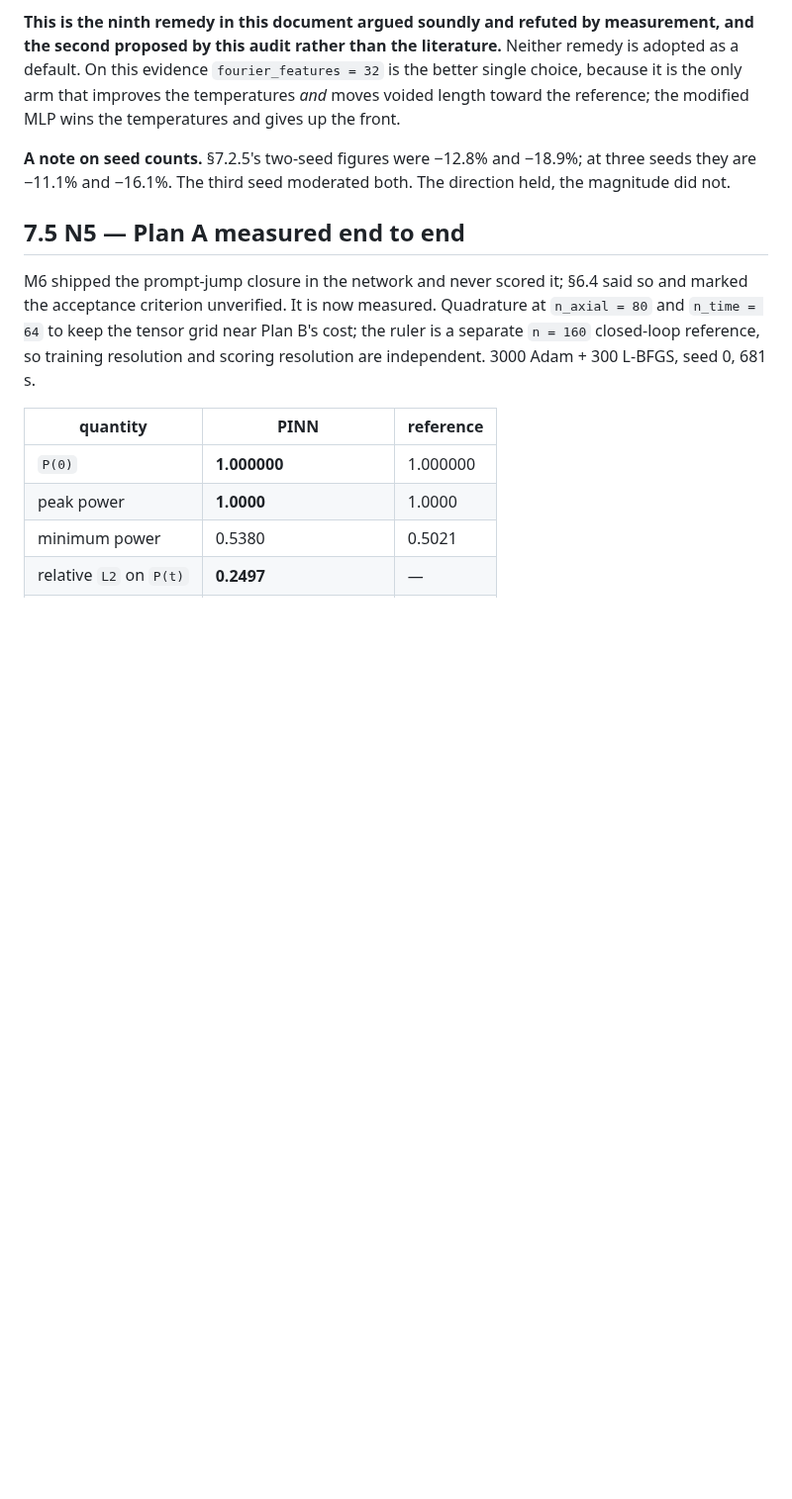
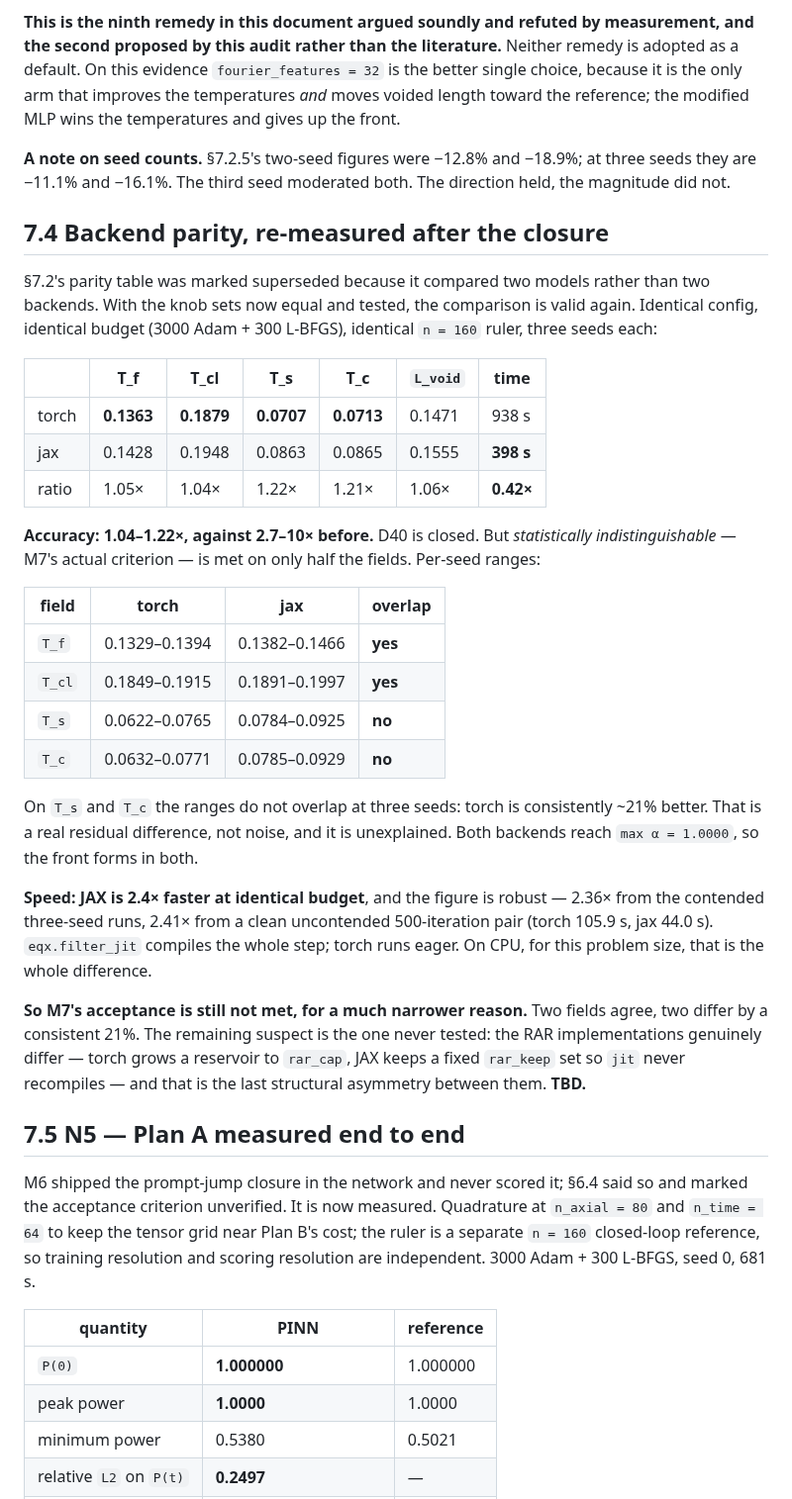
Before and after one commit to ppigazzini/pinn-sfr-transient, a Markdown page: docs/axial_nn.md, the part around the change. Shown at 99% size. GitHub-like rendering; blank space fills up the shorter version.

Commit message:
docs(axial): backend parity re-measured after the closure
Section 7.2's table was superseded because it compared two models. With the knob
sets equal and tested, the comparison is valid again. Identical config, budget
and ruler, three seeds each:

           T_f     T_cl    T_s     T_c     L_void  time
  torch    0.1363  0.1879  0.0707  0.0713  0.1471  938 s
  jax      0.1428  0.1948  0.0863  0.0865  0.1555  398 s
  ratio    1.05x   1.04x   1.22x   1.21x   1.06x   0.42x

Accuracy 1.04-1.22x against 2.7-10x before, so D40 is closed. But M7's actual
criterion is 'statistically indistinguishable', and that is met on only half the
fields: per-seed ranges overlap on T_f and T_cl and do NOT overlap on T_s and
T_c, where torch is consistently ~21% better. Real, and unexplained.

JAX is 2.4x faster at identical budget: 2.36x contended over three seeds, 2.41x
from a clean uncontended 500-iteration pair (105.9 s against 44.0 s).
eqx.filter_jit compiles the whole step where torch runs eager.

Remaining suspect for the T_s/T_c gap is the last structural asymmetry: torch
grows an RAR reservoir to rar_cap, JAX keeps a fixed rar_keep set so jit never
recompiles. Untested; TBD.

```diff
--- a/docs/axial_nn.md
+++ b/docs/axial_nn.md
@@ -761,6 +761,45 @@ the temperatures and gives up the front.
 three seeds they are −11.1% and −16.1%. The third seed moderated both. The
 direction held, the magnitude did not.
 
+## 7.4 Backend parity, re-measured after the closure
+
+§7.2's parity table was marked superseded because it compared two models rather
+than two backends. With the knob sets now equal and tested, the comparison is
+valid again. Identical config, identical budget (3000 Adam + 300 L-BFGS),
+identical `n = 160` ruler, three seeds each:
+
+| | T_f | T_cl | T_s | T_c | `L_void` | time |
+|---|---|---|---|---|---|---|
+| torch | **0.1363** | **0.1879** | **0.0707** | **0.0713** | 0.1471 | 938 s |
+| jax | 0.1428 | 0.1948 | 0.0863 | 0.0865 | 0.1555 | **398 s** |
+| ratio | 1.05× | 1.04× | 1.22× | 1.21× | 1.06× | **0.42×** |
+
+**Accuracy: 1.04–1.22×, against 2.7–10× before.** D40 is closed. But *statistically
+indistinguishable* — M7's actual criterion — is met on only half the fields. Per-seed
+ranges:
+
+| field | torch | jax | overlap |
+|---|---|---|---|
+| `T_f` | 0.1329–0.1394 | 0.1382–0.1466 | **yes** |
+| `T_cl` | 0.1849–0.1915 | 0.1891–0.1997 | **yes** |
+| `T_s` | 0.0622–0.0765 | 0.0784–0.0925 | **no** |
+| `T_c` | 0.0632–0.0771 | 0.0785–0.0929 | **no** |
+
+On `T_s` and `T_c` the ranges do not overlap at three seeds: torch is
+consistently ~21% better. That is a real residual difference, not noise, and it is
+unexplained. Both backends reach `max α = 1.0000`, so the front forms in both.
+
+**Speed: JAX is 2.4× faster at identical budget**, and the figure is robust —
+2.36× from the contended three-seed runs, 2.41× from a clean uncontended 500-iteration
+pair (torch 105.9 s, jax 44.0 s). `eqx.filter_jit` compiles the whole step; torch
+runs eager. On CPU, for this problem size, that is the whole difference.
+
+**So M7's acceptance is still not met, for a much narrower reason.** Two fields
+agree, two differ by a consistent 21%. The remaining suspect is the one never
+tested: the RAR implementations genuinely differ — torch grows a reservoir to
+`rar_cap`, JAX keeps a fixed `rar_keep` set so `jit` never recompiles — and that
+is the last structural asymmetry between them. **TBD.**
+
 ## 7.5 N5 — Plan A measured end to end
 
 M6 shipped the prompt-jump closure in the network and never scored it; §6.4 said
```
